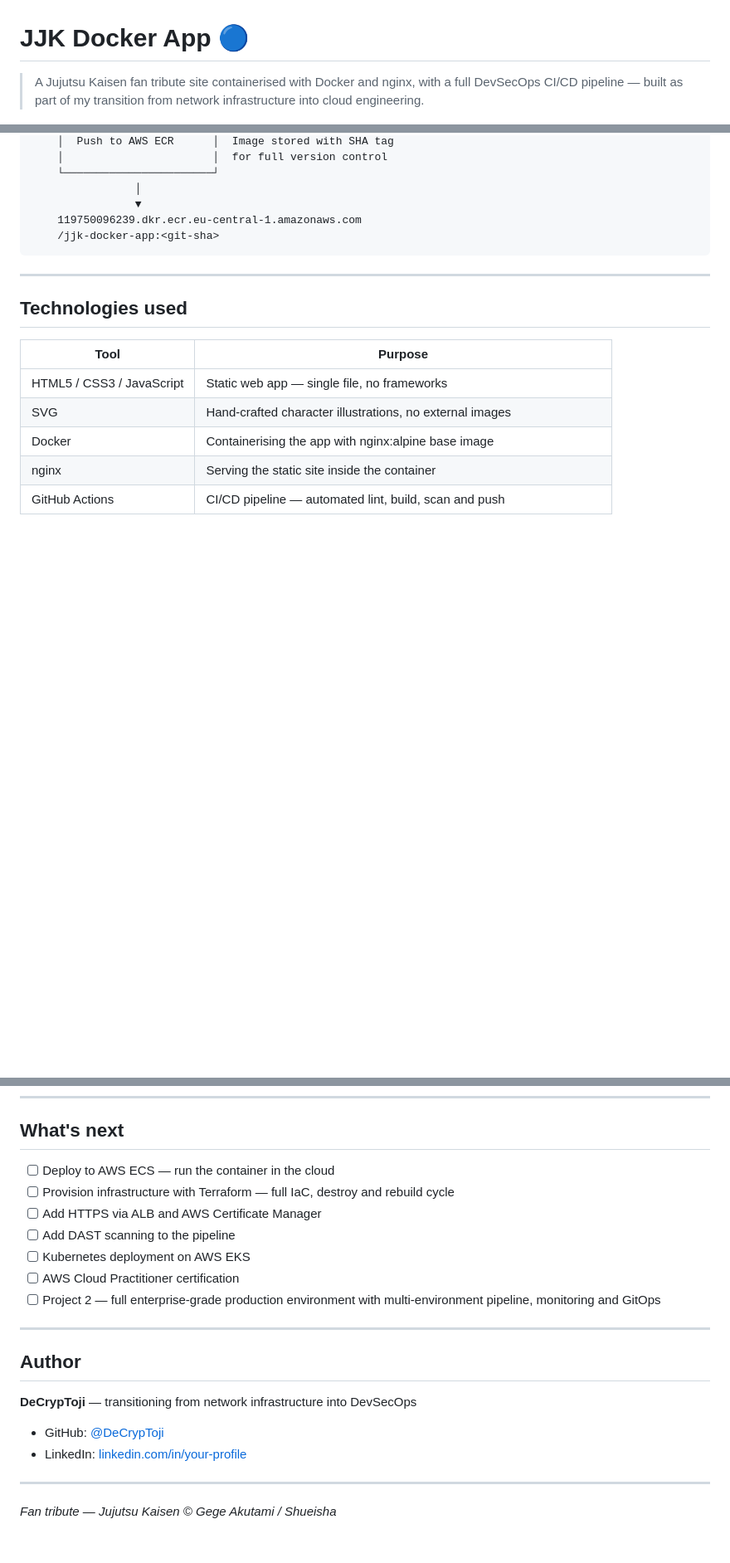
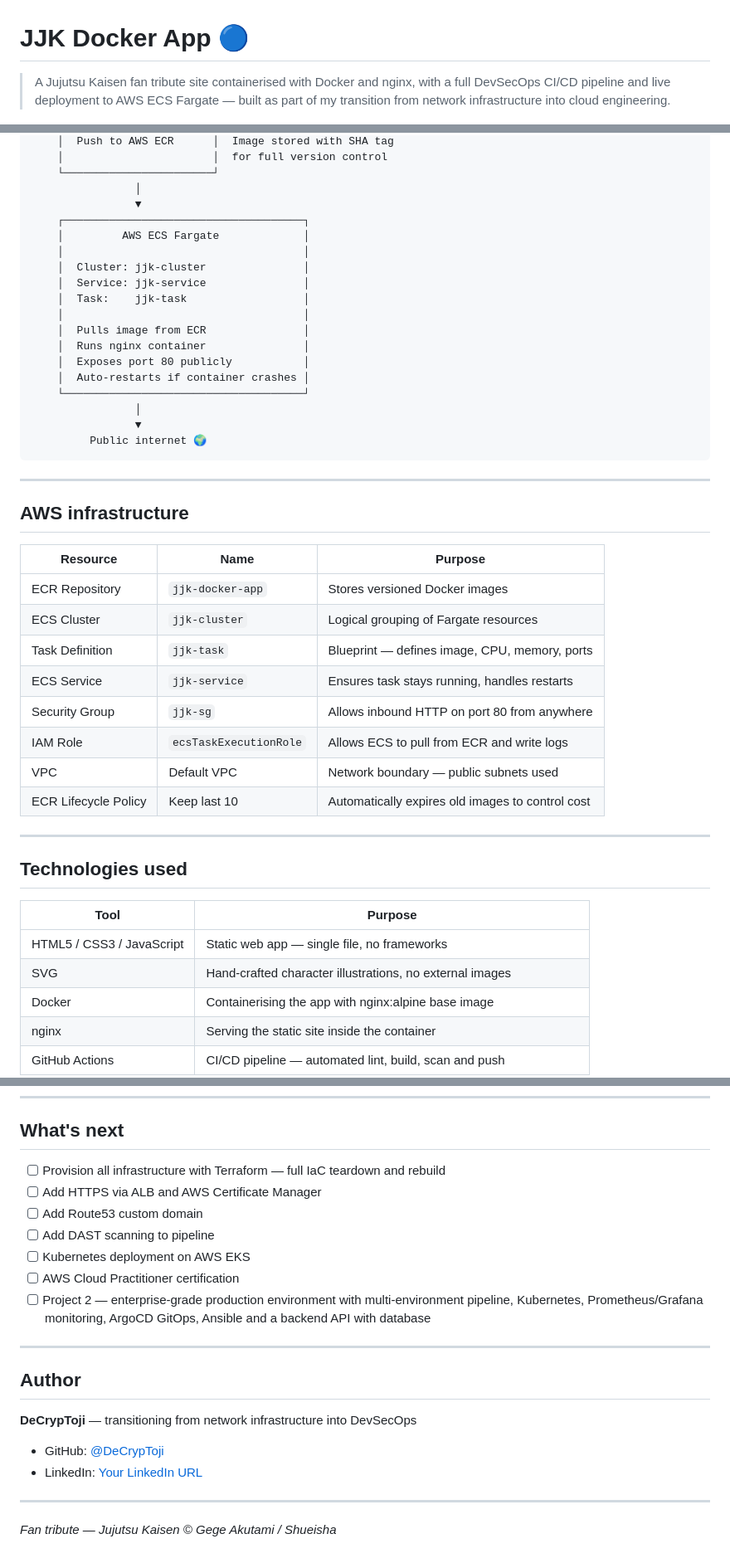
Before and after one commit to DeCrypToji/jjk-docker-app, a Markdown page: README.md, 3 parts joined by grey strips. Shown at 83% size. GitHub-like rendering; blank space fills up the shorter version.

````diff
--- a/README.md
+++ b/README.md
@@ -1,5 +1,5 @@
 # JJK Docker App 🔵
-> A Jujutsu Kaisen fan tribute site containerised with Docker and nginx, with a full DevSecOps CI/CD pipeline — built as part of my transition from network infrastructure into cloud engineering.
+> A Jujutsu Kaisen fan tribute site containerised with Docker and nginx, with a full DevSecOps CI/CD pipeline and live deployment to AWS ECS Fargate — built as part of my transition from network infrastructure into cloud engineering.
 
 ![Docker](https://img.shields.io/badge/Docker-2496ED?style=flat&logo=docker&logoColor=white)
 ![nginx](https://img.shields.io/badge/nginx-009639?style=flat&logo=nginx&logoColor=white)
@@ -76,9 +77,37 @@ Developer pushes code to GitHub (main branch)
     └───────────────────────┘
                 │
                 ▼
-    119750096239.dkr.ecr.eu-central-1.amazonaws.com
-    /jjk-docker-app:<git-sha>
+    ┌─────────────────────────────────────┐
+    │         AWS ECS Fargate             │
+    │                                     │
+    │  Cluster: jjk-cluster               │
+    │  Service: jjk-service               │
+    │  Task:    jjk-task                  │
+    │                                     │
+    │  Pulls image from ECR               │
+    │  Runs nginx container               │
+    │  Exposes port 80 publicly           │
+    │  Auto-restarts if container crashes │
+    └─────────────────────────────────────┘
+                │
+                ▼
+         Public internet 🌍
 ```
+
+---
+
+## AWS infrastructure
+
+| Resource | Name | Purpose |
+|---|---|---|
+| ECR Repository | `jjk-docker-app` | Stores versioned Docker images |
+| ECS Cluster | `jjk-cluster` | Logical grouping of Fargate resources |
+| Task Definition | `jjk-task` | Blueprint — defines image, CPU, memory, ports |
+| ECS Service | `jjk-service` | Ensures task stays running, handles restarts |
+| Security Group | `jjk-sg` | Allows inbound HTTP on port 80 from anywhere |
+| IAM Role | `ecsTaskExecutionRole` | Allows ECS to pull from ECR and write logs |
+| VPC | Default VPC | Network boundary — public subnets used |
+| ECR Lifecycle Policy | Keep last 10 | Automatically expires old images to control cost |
 
 ---
 
@@ -325,13 +356,13 @@ My background in physical network infrastructure brings real-world understanding
 
 ## What's next
 
-- [ ] Deploy to AWS ECS — run the container in the cloud
-- [ ] Provision infrastructure with Terraform — full IaC, destroy and rebuild cycle
+- [ ] Provision all infrastructure with Terraform — full IaC teardown and rebuild
 - [ ] Add HTTPS via ALB and AWS Certificate Manager
-- [ ] Add DAST scanning to the pipeline
+- [ ] Add Route53 custom domain
+- [ ] Add DAST scanning to pipeline
 - [ ] Kubernetes deployment on AWS EKS
 - [ ] AWS Cloud Practitioner certification
-- [ ] Project 2 — full enterprise-grade production environment with multi-environment pipeline, monitoring and GitOps
+- [ ] Project 2 — enterprise-grade production environment with multi-environment pipeline, Kubernetes, Prometheus/Grafana monitoring, ArgoCD GitOps, Ansible and a backend API with database
 
 ---
 
@@ -339,7 +370,7 @@ My background in physical network infrastructure brings real-world understanding
 
 **DeCrypToji** — transitioning from network infrastructure into DevSecOps
 - GitHub: [@DeCrypToji](https://github.com/DeCrypToji)
-- LinkedIn: [linkedin.com/in/your-profile](https://linkedin.com)
+- LinkedIn: [Your LinkedIn URL](https://linkedin.com)
 
 ---
 
````
Also changed, not shown: other parts of README.md (+86 -83 lines).
